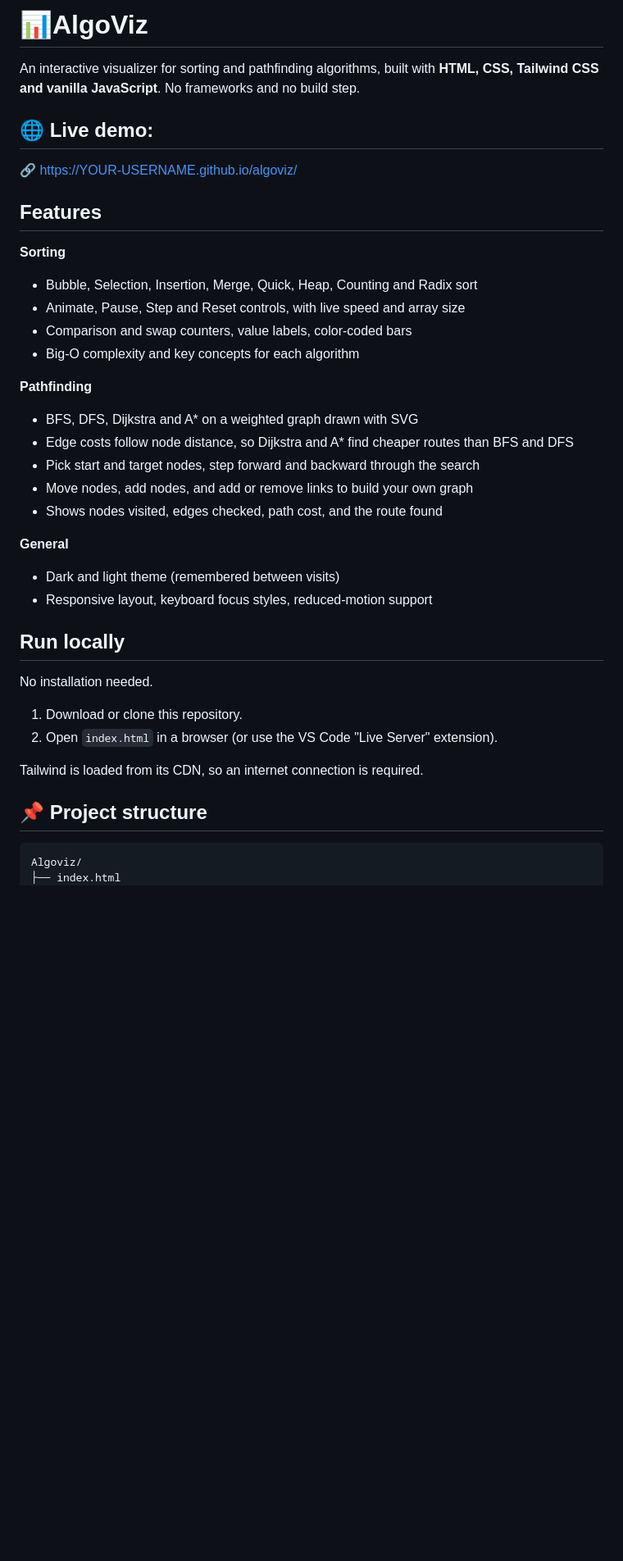
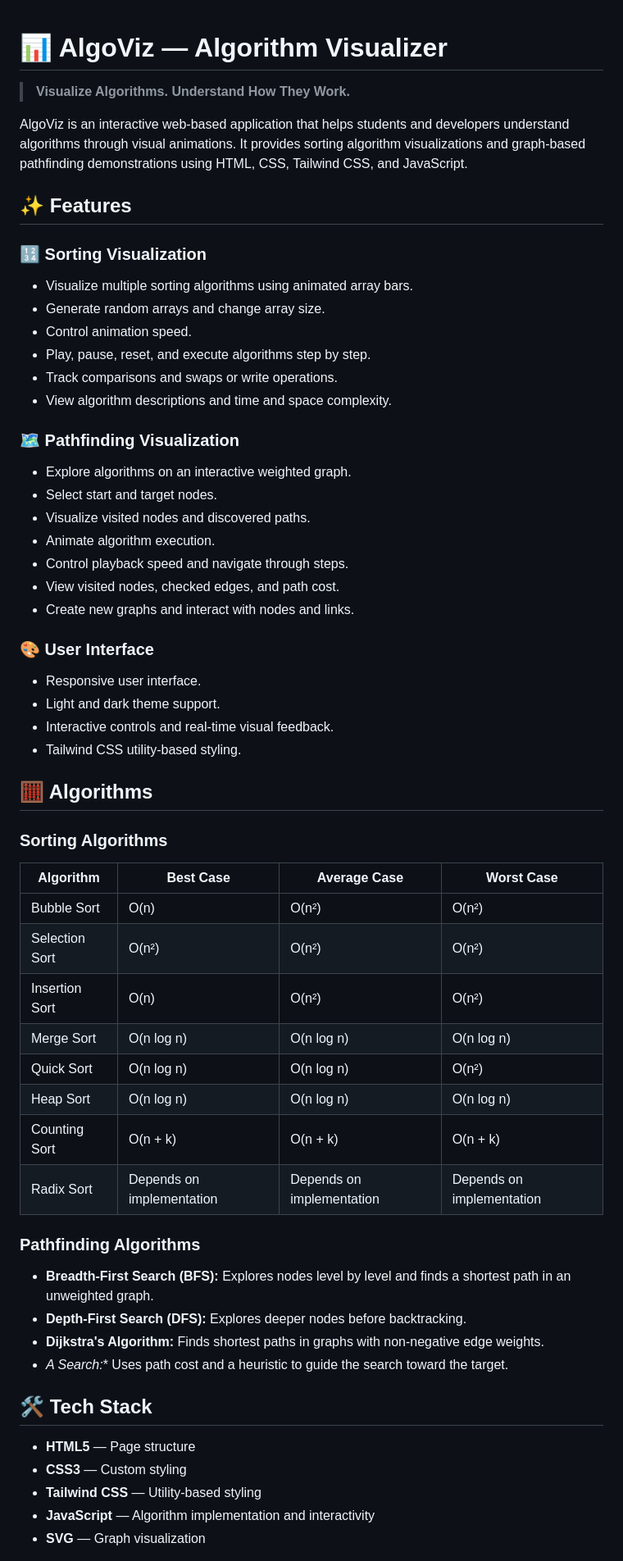
Before and after one commit to tasfia-Nowrin/AlgoViz---Algorithm-Visualizer, a Markdown page: README.md, the part around one of its changes. Shown at 82% size. Drawn GitHub-style; blank space fills up the shorter version.

````diff
--- a/README.md
+++ b/README.md
@@ -1,41 +1,69 @@
-# 📊AlgoViz
 
-An interactive visualizer for sorting and pathfinding algorithms, built with **HTML, CSS, Tailwind CSS and vanilla JavaScript**. No frameworks and no build step.
+# 📊 AlgoViz — Algorithm Visualizer
+
+> **Visualize Algorithms. Understand How They Work.**
+
+AlgoViz is an interactive web-based application that helps students and developers understand algorithms through visual animations. It provides sorting algorithm visualizations and graph-based pathfinding demonstrations using HTML, CSS, Tailwind CSS, and JavaScript.
 
 
-## 🌐 Live demo:
-🔗 https://YOUR-USERNAME.github.io/algoviz/
+## ✨ Features
+
+### 🔢 Sorting Visualization
+- Visualize multiple sorting algorithms using animated array bars.
+- Generate random arrays and change array size.
+- Control animation speed.
+- Play, pause, reset, and execute algorithms step by step.
+- Track comparisons and swaps or write operations.
+- View algorithm descriptions and time and space complexity.
 
 
-## Features
+### 🗺️ Pathfinding Visualization
+- Explore algorithms on an interactive weighted graph.
+- Select start and target nodes.
+- Visualize visited nodes and discovered paths.
+- Animate algorithm execution.
+- Control playback speed and navigate through steps.
+- View visited nodes, checked edges, and path cost.
+- Create new graphs and interact with nodes and links.
 
-**Sorting**
-- Bubble, Selection, Insertion, Merge, Quick, Heap, Counting and Radix sort
-- Animate, Pause, Step and Reset controls, with live speed and array size
-- Comparison and swap counters, value labels, color-coded bars
-- Big-O complexity and key concepts for each algorithm
 
-**Pathfinding**
-- BFS, DFS, Dijkstra and A* on a weighted graph drawn with SVG
-- Edge costs follow node distance, so Dijkstra and A* find cheaper routes than BFS and DFS
-- Pick start and target nodes, step forward and backward through the search
-- Move nodes, add nodes, and add or remove links to build your own graph
-- Shows nodes visited, edges checked, path cost, and the route found
+### 🎨 User Interface
+- Responsive user interface.
+- Light and dark theme support.
+- Interactive controls and real-time visual feedback.
+- Tailwind CSS utility-based styling.
 
-**General**
-- Dark and light theme (remembered between visits)
-- Responsive layout, keyboard focus styles, reduced-motion support
 
-## Run locally
+## 🧮 Algorithms
 
-No installation needed.
+### Sorting Algorithms
 
-1. Download or clone this repository.
-2. Open `index.html` in a browser (or use the VS Code "Live Server" extension).
+| Algorithm | Best Case | Average Case | Worst Case |
+|---|---|---|---|
+| Bubble Sort | O(n) | O(n²) | O(n²) |
+| Selection Sort | O(n²) | O(n²) | O(n²) |
+| Insertion Sort | O(n) | O(n²) | O(n²) |
+| Merge Sort | O(n log n) | O(n log n) | O(n log n) |
+| Quick Sort | O(n log n) | O(n log n) | O(n²) |
+| Heap Sort | O(n log n) | O(n log n) | O(n log n) |
+| Counting Sort | O(n + k) | O(n + k) | O(n + k) |
+| Radix Sort | Depends on implementation | Depends on implementation | Depends on implementation |
 
-Tailwind is loaded from its CDN, so an internet connection is required.
 
-## 📌 Project structure
+### Pathfinding Algorithms
 
-```
-Algoviz/
+- **Breadth-First Search (BFS):** Explores nodes level by level and finds a shortest path in an unweighted graph.
+- **Depth-First Search (DFS):** Explores deeper nodes before backtracking.
+- **Dijkstra's Algorithm:** Finds shortest paths in graphs with non-negative edge weights.
+- **A* Search:** Uses path cost and a heuristic to guide the search toward the target.
+
+
+## 🛠️ Tech Stack
+
+- **HTML5** — Page structure
+- **CSS3** — Custom styling
+- **Tailwind CSS** — Utility-based styling
+- **JavaScript** — Algorithm implementation and interactivity
+- **SVG** — Graph visualization
+
+
````
Also changed, not shown: other parts of README.md (+89 -39 lines).
